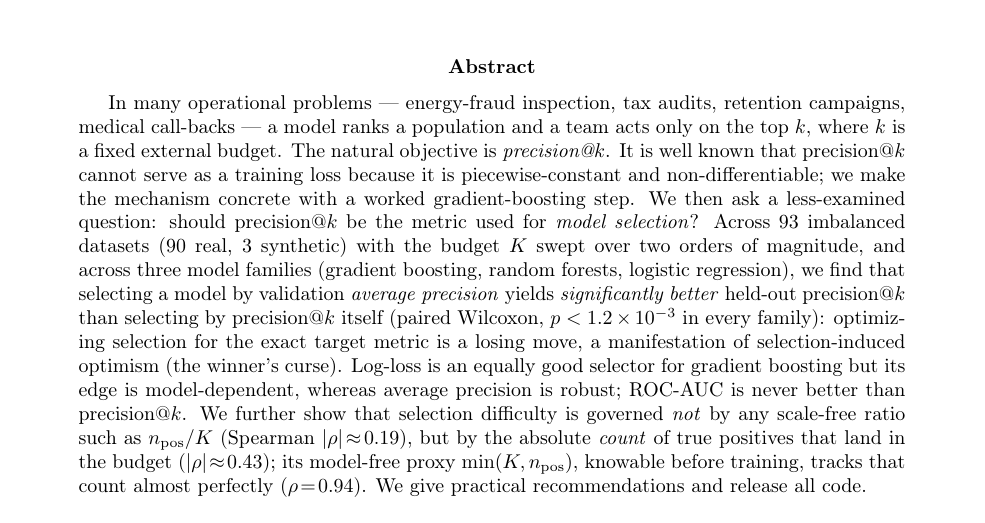
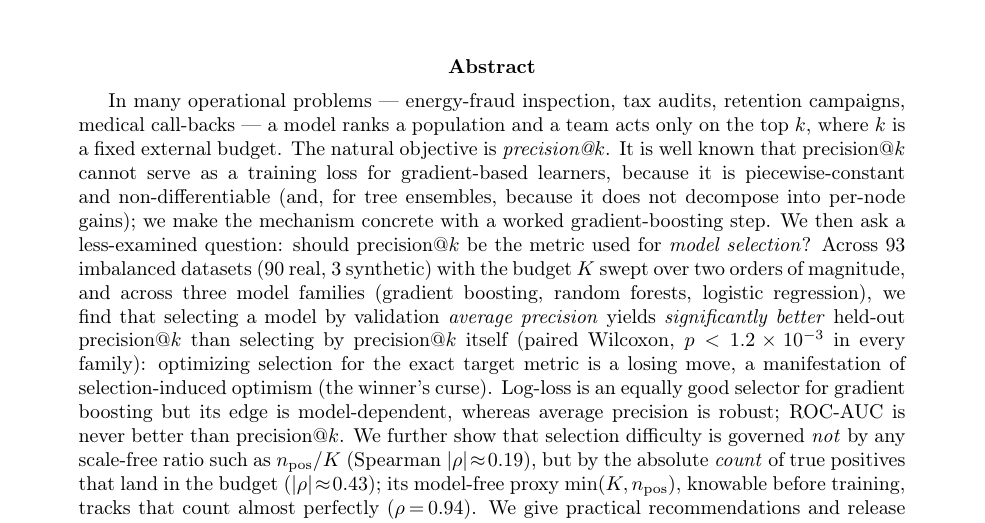
Before and after one commit to alejandrogomez97/precision-at-k-model-selection, a LaTeX paper (paper/main.tex): part of page 1 of 9, cut so that both start at the same text. Compiled offline with pdfLaTeX.

Commit message:
Scope the training-loss claim to gradient-based learners in the abstract
Co-Authored-By: Claude Opus 4.8 <noreply@anthropic.com>

```diff
--- a/paper/main.tex
+++ b/paper/main.tex
@@ -23,8 +23,9 @@ In many operational problems --- energy-fraud inspection, tax audits, retention
 campaigns, medical call-backs --- a model ranks a population and a team acts only on the
 top $k$, where $k$ is a fixed external budget. The natural objective is
 \emph{precision@$k$}. It is well known that precision@$k$ cannot serve as a training loss
-because it is piecewise-constant and non-differentiable; we make the mechanism concrete
-with a worked gradient-boosting step. We then ask a less-examined question: should
+for gradient-based learners, because it is piecewise-constant and non-differentiable (and, for
+tree ensembles, because it does not decompose into per-node gains); we make the mechanism
+concrete with a worked gradient-boosting step. We then ask a less-examined question: should
 precision@$k$ be the metric used for \emph{model selection}? Across 93 imbalanced datasets
 (90 real, 3 synthetic) with the budget $K$ swept over two orders of magnitude, and across
 three model families (gradient boosting, random forests, logistic regression), we find that
```
Also changed, not shown: paper/main.pdf.
